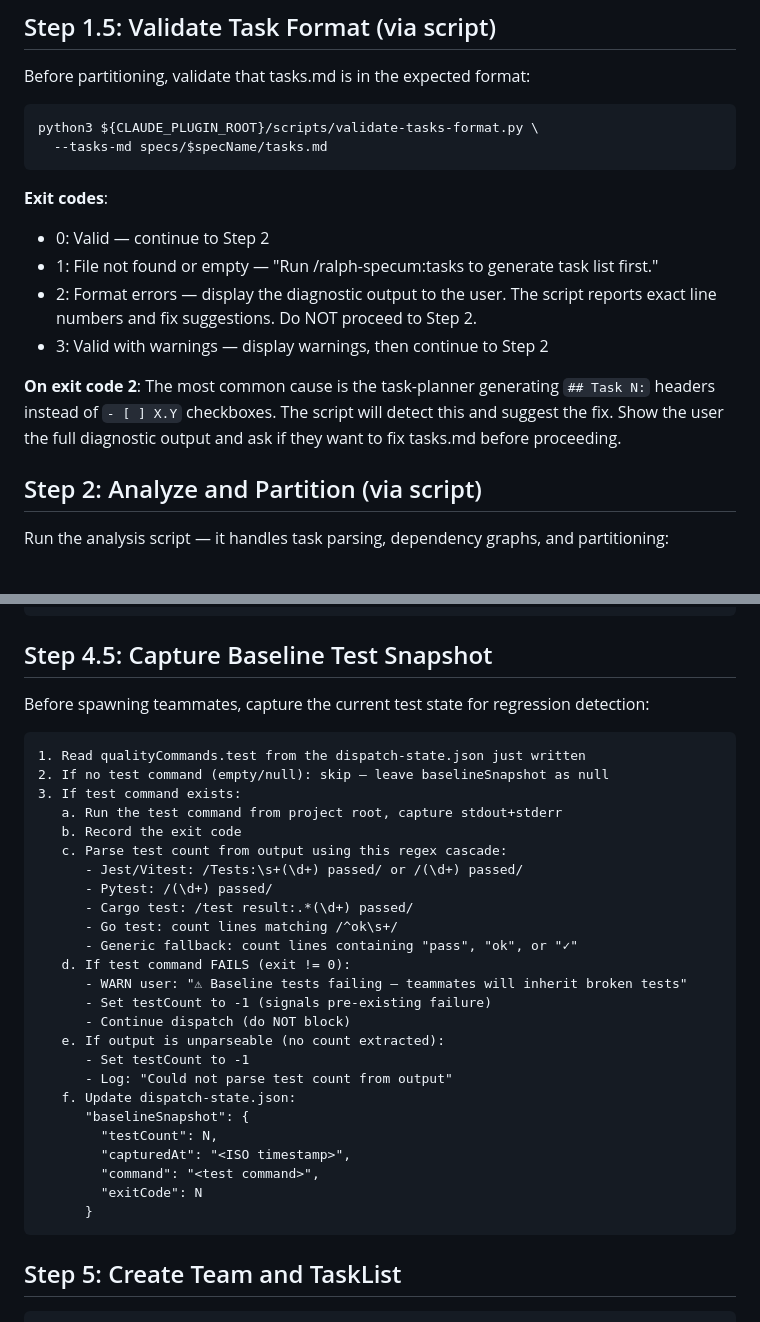
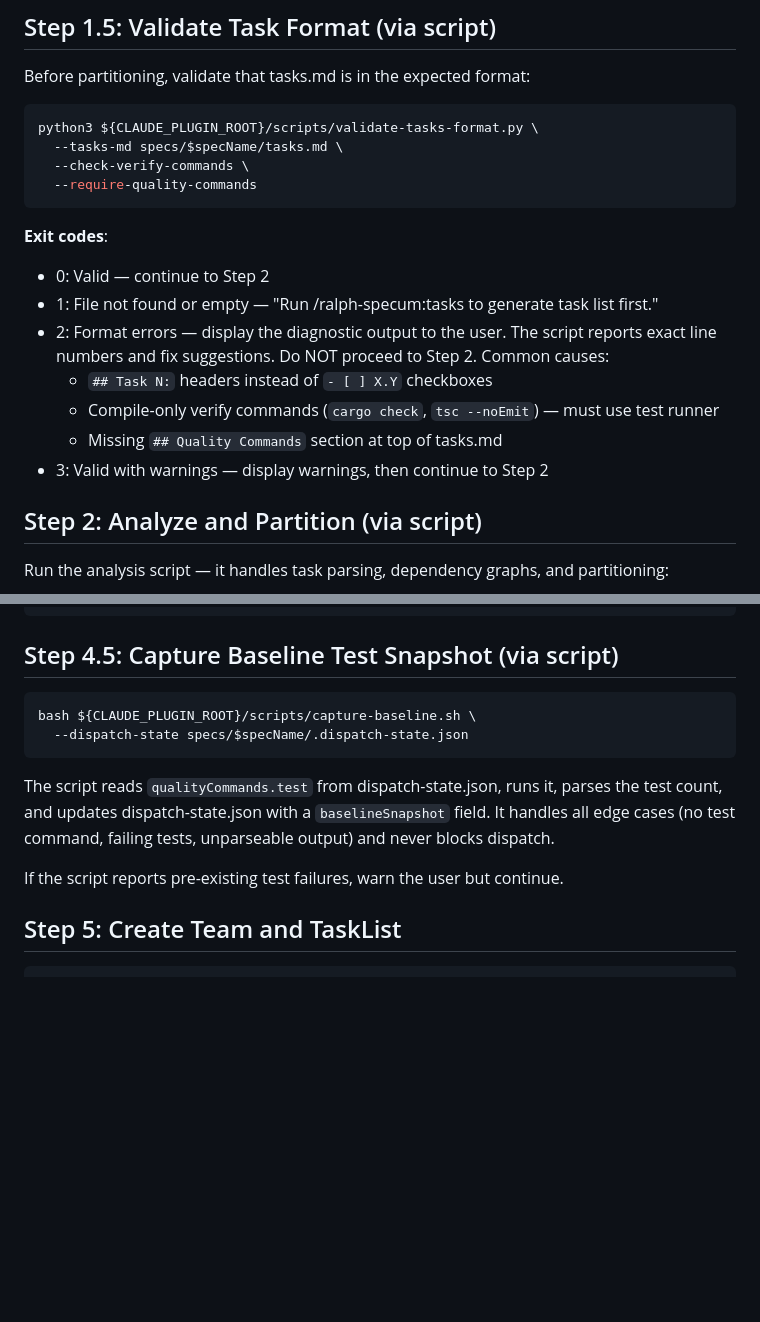
Before and after one commit to kavanaghpatrick/ralph-parallel, a Markdown page: ralph-parallel/commands/dispatch.md, 2 parts joined by grey strips. GitHub-like rendering; blank space fills up the shorter version.

Commit message:
feat(quality): replace prose with code enforcement in dispatch pipeline
- dispatch.md Step 1.5: now passes --check-verify-commands and --require-quality-commands
- dispatch.md Step 4.5: replaced 25 lines of prose with capture-baseline.sh script call
- validate-tasks-format.py: enforces verify commands aren't compile-only, requires Quality Commands section
- capture-baseline.sh: standalone script for deterministic baseline test count capture

Co-Authored-By: Claude Opus 4.6 <noreply@anthropic.com>

````diff
--- a/ralph-parallel/commands/dispatch.md
+++ b/ralph-parallel/commands/dispatch.md
@@ -34,16 +34,19 @@ Before partitioning, validate that tasks.md is in the expected format:
 
 ```bash
 python3 ${CLAUDE_PLUGIN_ROOT}/scripts/validate-tasks-format.py \
-  --tasks-md specs/$specName/tasks.md
+  --tasks-md specs/$specName/tasks.md \
+  --check-verify-commands \
+  --require-quality-commands
 ```
 
 **Exit codes**:
 - 0: Valid — continue to Step 2
 - 1: File not found or empty — "Run /ralph-specum:tasks to generate task list first."
-- 2: Format errors — display the diagnostic output to the user. The script reports exact line numbers and fix suggestions. Do NOT proceed to Step 2.
+- 2: Format errors — display the diagnostic output to the user. The script reports exact line numbers and fix suggestions. Do NOT proceed to Step 2. Common causes:
+  - `## Task N:` headers instead of `- [ ] X.Y` checkboxes
+  - Compile-only verify commands (`cargo check`, `tsc --noEmit`) — must use test runner
+  - Missing `## Quality Commands` section at top of tasks.md
 - 3: Valid with warnings — display warnings, then continue to Step 2
-
-**On exit code 2**: The most common cause is the task-planner generating `## Task N:` headers instead of `- [ ] X.Y` checkboxes. The script will detect this and suggest the fix. Show the user the full diagnostic output and ask if they want to fix tasks.md before proceeding.
 
 ## Step 2: Analyze and Partition (via script)
 
@@ -99,37 +102,16 @@ Display the output to the user. If `--dry-run`: STOP here.
    }
 ```
 
-## Step 4.5: Capture Baseline Test Snapshot
+## Step 4.5: Capture Baseline Test Snapshot (via script)
 
-Before spawning teammates, capture the current test state for regression detection:
+```bash
+bash ${CLAUDE_PLUGIN_ROOT}/scripts/capture-baseline.sh \
+  --dispatch-state specs/$specName/.dispatch-state.json
+```
 
-```text
-1. Read qualityCommands.test from the dispatch-state.json just written
-2. If no test command (empty/null): skip — leave baselineSnapshot as null
-3. If test command exists:
-   a. Run the test command from project root, capture stdout+stderr
-   b. Record the exit code
-   c. Parse test count from output using this regex cascade:
-      - Jest/Vitest: /Tests:\s+(\d+) passed/ or /(\d+) passed/
-      - Pytest: /(\d+) passed/
-      - Cargo test: /test result:.*(\d+) passed/
-      - Go test: count lines matching /^ok\s+/
-      - Generic fallback: count lines containing "pass", "ok", or "✓"
-   d. If test command FAILS (exit != 0):
-      - WARN user: "⚠ Baseline tests failing — teammates will inherit broken tests"
-      - Set testCount to -1 (signals pre-existing failure)
-      - Continue dispatch (do NOT block)
-   e. If output is unparseable (no count extracted):
-      - Set testCount to -1
-      - Log: "Could not parse test count from output"
-   f. Update dispatch-state.json:
-      "baselineSnapshot": {
-        "testCount": N,
-        "capturedAt": "<ISO timestamp>",
-        "command": "<test command>",
-        "exitCode": N
-      }
-```
+The script reads `qualityCommands.test` from dispatch-state.json, runs it, parses the test count, and updates dispatch-state.json with a `baselineSnapshot` field. It handles all edge cases (no test command, failing tests, unparseable output) and never blocks dispatch.
+
+If the script reports pre-existing test failures, warn the user but continue.
 
 ## Step 5: Create Team and TaskList
 
````
